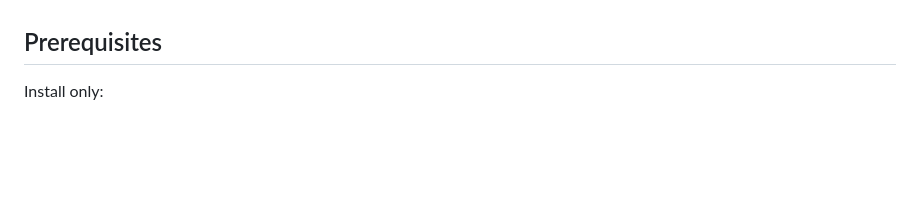
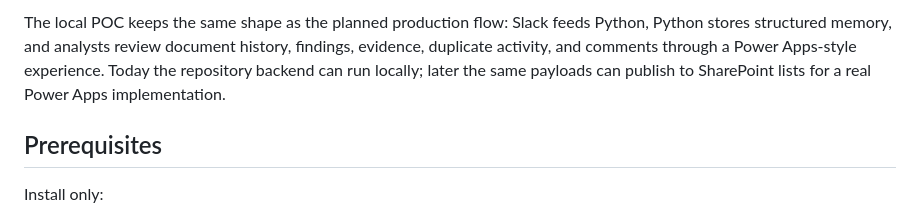
Before and after one commit to DesharajuDeepthi/powerapps-threat-intel-poc, a Markdown page: README.md, the part around one of its changes. Rendered like a GitHub page; blank space fills up the shorter version.

Commit message:
Add README architecture overview

```diff
--- a/README.md
+++ b/README.md
@@ -8,3 +26,7 @@ Power Apps is the target analyst UI. The existing Streamlit app is retained as a
+The local POC keeps the same shape as the planned production flow: Slack feeds Python, Python stores structured
+memory, and analysts review document history, findings, evidence, duplicate activity, and comments through a
+Power Apps-style experience. Today the repository backend can run locally; later the same payloads can publish to
+SharePoint lists for a real Power Apps implementation.
 
 ## Prerequisites
 
```
Also changed, not shown: other parts of README.md (+18 -0 lines).
